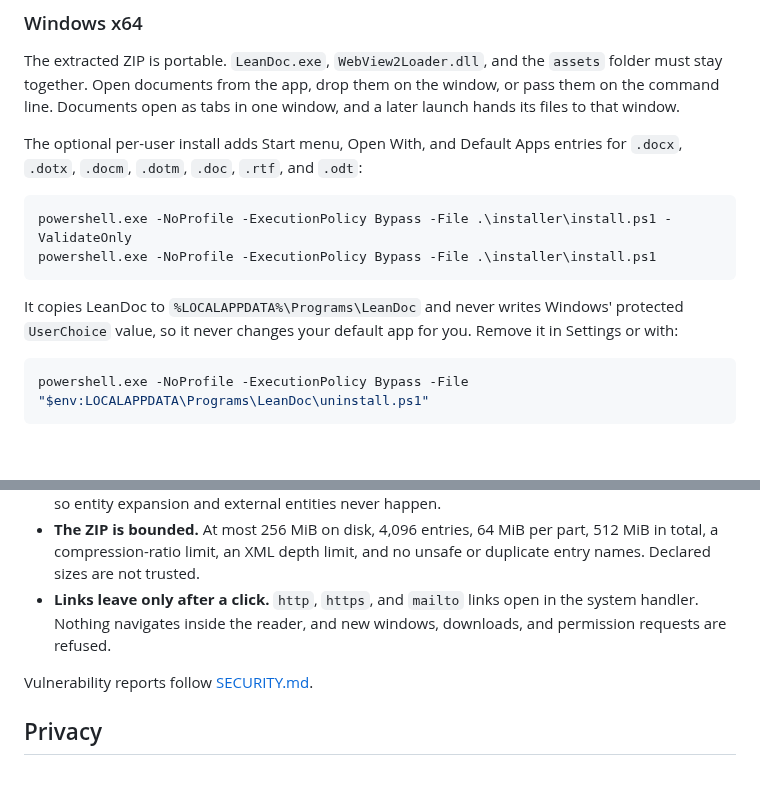
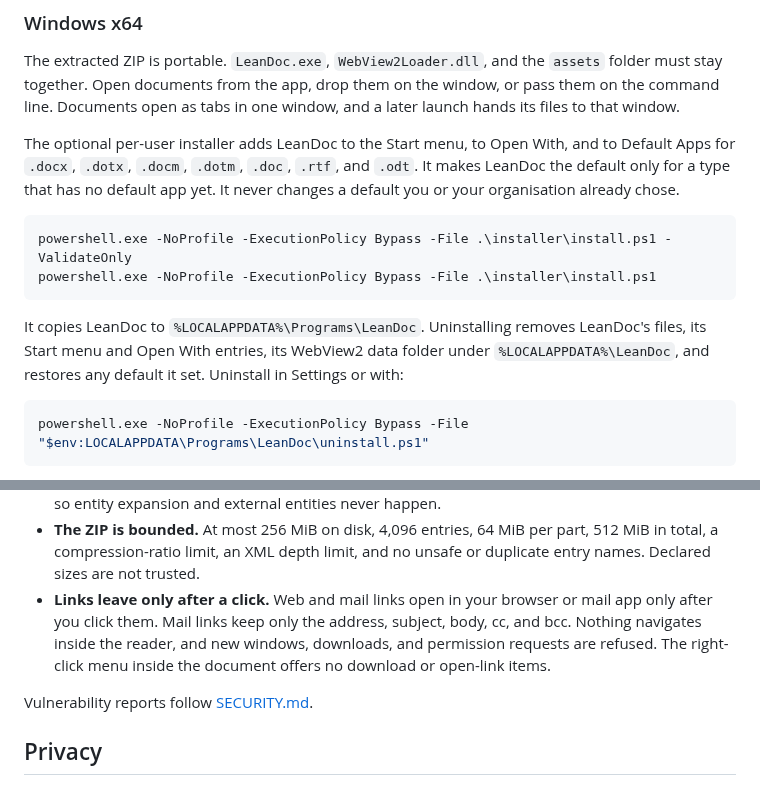
Before and after one commit to abooodbah/leandoc, a Markdown page: README.md, 2 parts joined by grey strips. Rendered like a GitHub page; blank space fills up the shorter version.

Commit message:
Describe the installer defaults, uninstall, and link handling as reviewed

````diff
--- a/README.md
+++ b/README.md
@@ -77,17 +77,20 @@ The extracted ZIP is portable. `LeanDoc.exe`, `WebView2Loader.dll`, and the
 the window, or pass them on the command line. Documents open as tabs in one
 window, and a later launch hands its files to that window.
 
-The optional per-user install adds Start menu, Open With, and Default Apps
-entries for `.docx`, `.dotx`, `.docm`, `.dotm`, `.doc`, `.rtf`, and `.odt`:
+The optional per-user installer adds LeanDoc to the Start menu, to Open With,
+and to Default Apps for `.docx`, `.dotx`, `.docm`, `.dotm`, `.doc`, `.rtf`, and
+`.odt`. It makes LeanDoc the default only for a type that has no default app
+yet. It never changes a default you or your organisation already chose.
 
 ```powershell
 powershell.exe -NoProfile -ExecutionPolicy Bypass -File .\installer\install.ps1 -ValidateOnly
 powershell.exe -NoProfile -ExecutionPolicy Bypass -File .\installer\install.ps1
 ```
 
-It copies LeanDoc to `%LOCALAPPDATA%\Programs\LeanDoc` and never writes
-Windows' protected `UserChoice` value, so it never changes your default app
-for you. Remove it in Settings or with:
+It copies LeanDoc to `%LOCALAPPDATA%\Programs\LeanDoc`. Uninstalling removes
+LeanDoc's files, its Start menu and Open With entries, its WebView2 data folder
+under `%LOCALAPPDATA%\LeanDoc`, and restores any default it set. Uninstall in
+Settings or with:
 
 ```powershell
 powershell.exe -NoProfile -ExecutionPolicy Bypass -File "$env:LOCALAPPDATA\Programs\LeanDoc\uninstall.ps1"
@@ -238,9 +241,11 @@ the web runtime the operating system provides.
 - **The ZIP is bounded.** At most 256 MiB on disk, 4,096 entries, 64 MiB per
   part, 512 MiB in total, a compression-ratio limit, an XML depth limit, and
   no unsafe or duplicate entry names. Declared sizes are not trusted.
-- **Links leave only after a click.** `http`, `https`, and `mailto` links open
-  in the system handler. Nothing navigates inside the reader, and new
-  windows, downloads, and permission requests are refused.
+- **Links leave only after a click.** Web and mail links open in your browser
+  or mail app only after you click them. Mail links keep only the address,
+  subject, body, cc, and bcc. Nothing navigates inside the reader, and new
+  windows, downloads, and permission requests are refused. The right-click
+  menu inside the document offers no download or open-link items.
 
 Vulnerability reports follow [SECURITY.md](SECURITY.md).
 
````
